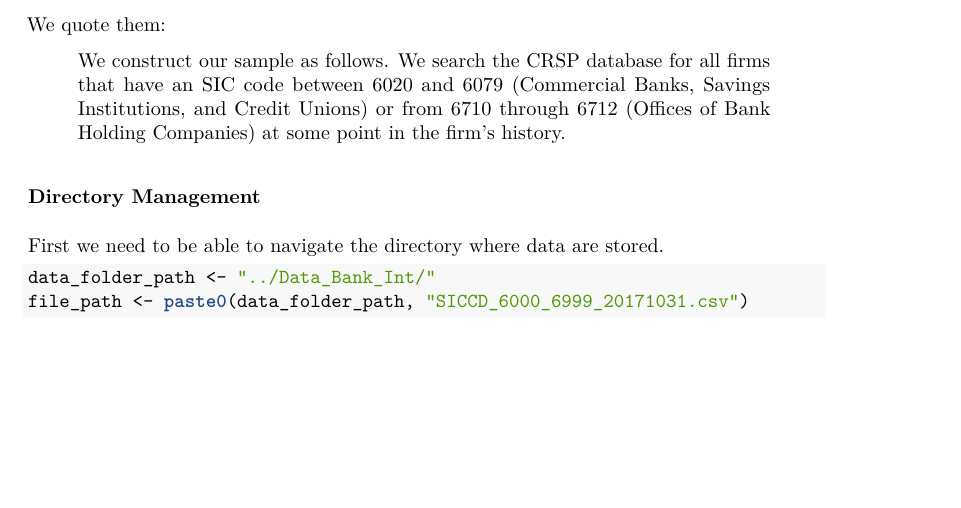
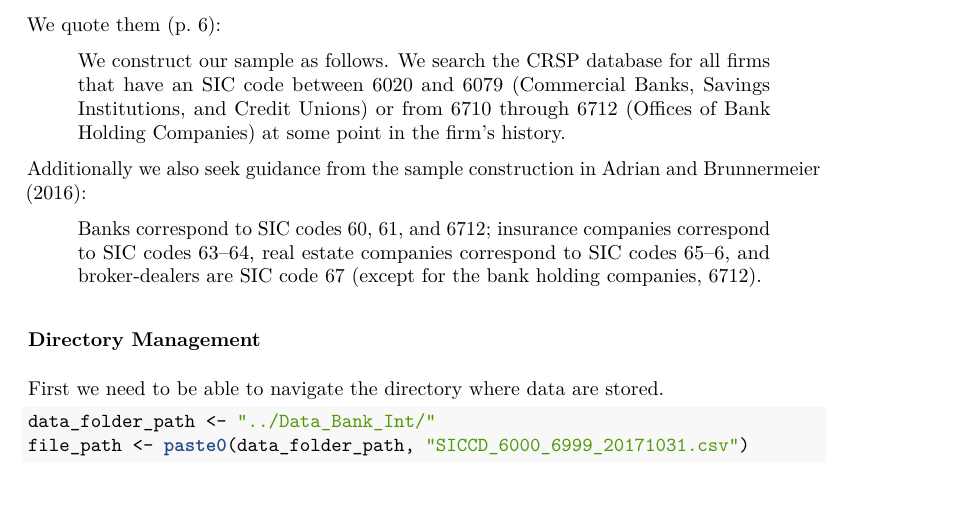
Before and after one commit to abhinavananddwivedi/AC_US_Bank_Int_2, an R Markdown document (AC_US_Bank_Int_2.Rmd): part of page 3 of 3, cut so that both start at the same text, the shorter picture padded with empty space. The pictures show the output file AC_US_Bank_Int_2.pdf that the author committed with the source.

Commit message:
Adding Stulz and CoVaR sample construction

````diff
--- a/AC_US_Bank_Int_2.Rmd
+++ b/AC_US_Bank_Int_2.Rmd
@@ -40,11 +40,17 @@ knitr::kable(table_2_fin, caption = "SIC codes for finance and
              related industry groups")
 ```
 
-We follow @Fahlenbrach_et_al:2016 in constructing our sample of US banks. We quote them:
+We follow @Fahlenbrach_et_al:2016 in constructing our sample of US banks. We quote them (p. 6):
 
 >We construct our sample as follows. We search the CRSP database for all firms that have an SIC code
 >between 6020 and 6079 (Commercial Banks, Savings Institutions, and Credit Unions) or from 6710
 >through 6712 (Offices of Bank Holding Companies) at some point in the firm’s history.
+
+Additionally we also seek guidance from the sample construction in @Adrian_Brunnermeier:2016:
+
+>Banks correspond to SIC codes 60, 61, and 6712; insurance companies correspond to SIC codes 63–64,
+>real estate companies correspond to SIC codes 65–6, and broker-dealers are SIC code 67 (except for
+>the bank holding companies, 6712).
 
 ### Directory Management
 
````
Also changed, not shown: Working_Paper.bib (+2 -2 lines), AC_US_Bank_Int_2.pdf, AC_US_Bank_Int_2.Rmd (4 more changed lines).
